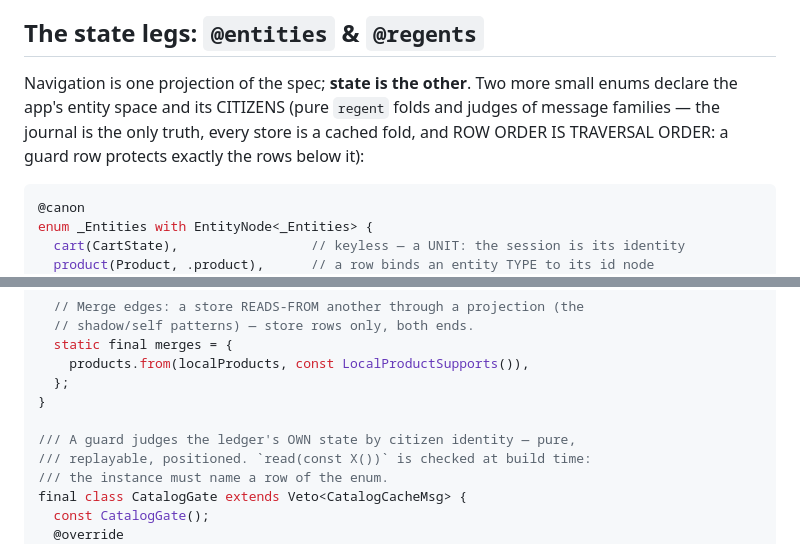
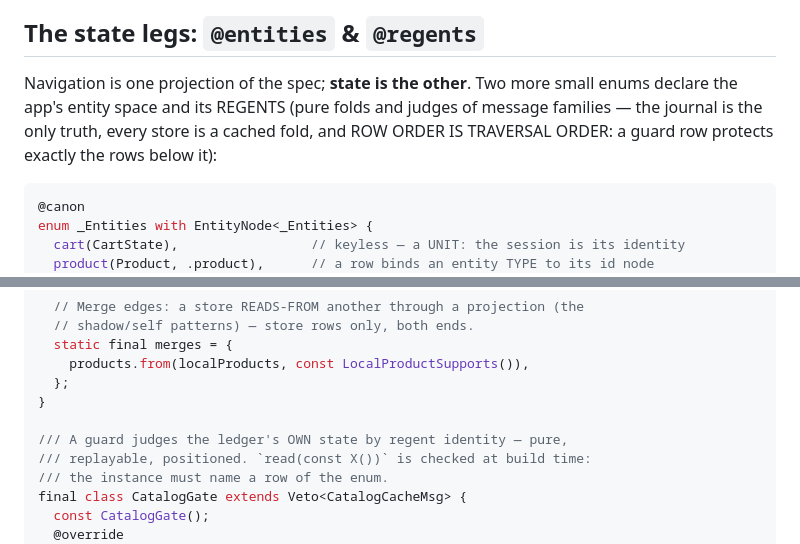
Before and after one commit to CardosoShlomo/canon_flutter, a Markdown page: README.md, 2 parts joined by grey strips. GitHub-like rendering.

Commit message:
Vocabulary: regents

````diff
--- a/README.md
+++ b/README.md
@@ -257,7 +257,7 @@ Retention applies only to that trunk switch — a `popTo`/`go` to an ancestor *w
 
 ## The state legs: `@entities` & `@regents`
 
-Navigation is one projection of the spec; **state is the other**. Two more small enums declare the app's entity space and its CITIZENS (pure `regent` folds and judges of message families — the journal is the only truth, every store is a cached fold, and ROW ORDER IS TRAVERSAL ORDER: a guard row protects exactly the rows below it):
+Navigation is one projection of the spec; **state is the other**. Two more small enums declare the app's entity space and its REGENTS (pure folds and judges of message families — the journal is the only truth, every store is a cached fold, and ROW ORDER IS TRAVERSAL ORDER: a guard row protects exactly the rows below it):
 
 ```dart
 @canon
@@ -293,7 +293,7 @@ enum _Regents with RegentNode<_Regents> {
   };
 }
 
-/// A guard judges the ledger's OWN state by citizen identity — pure,
+/// A guard judges the ledger's OWN state by regent identity — pure,
 /// replayable, positioned. `read(const X())` is checked at build time:
 /// the instance must name a row of the enum.
 final class CatalogGate extends Veto<CatalogCacheMsg> {
````
